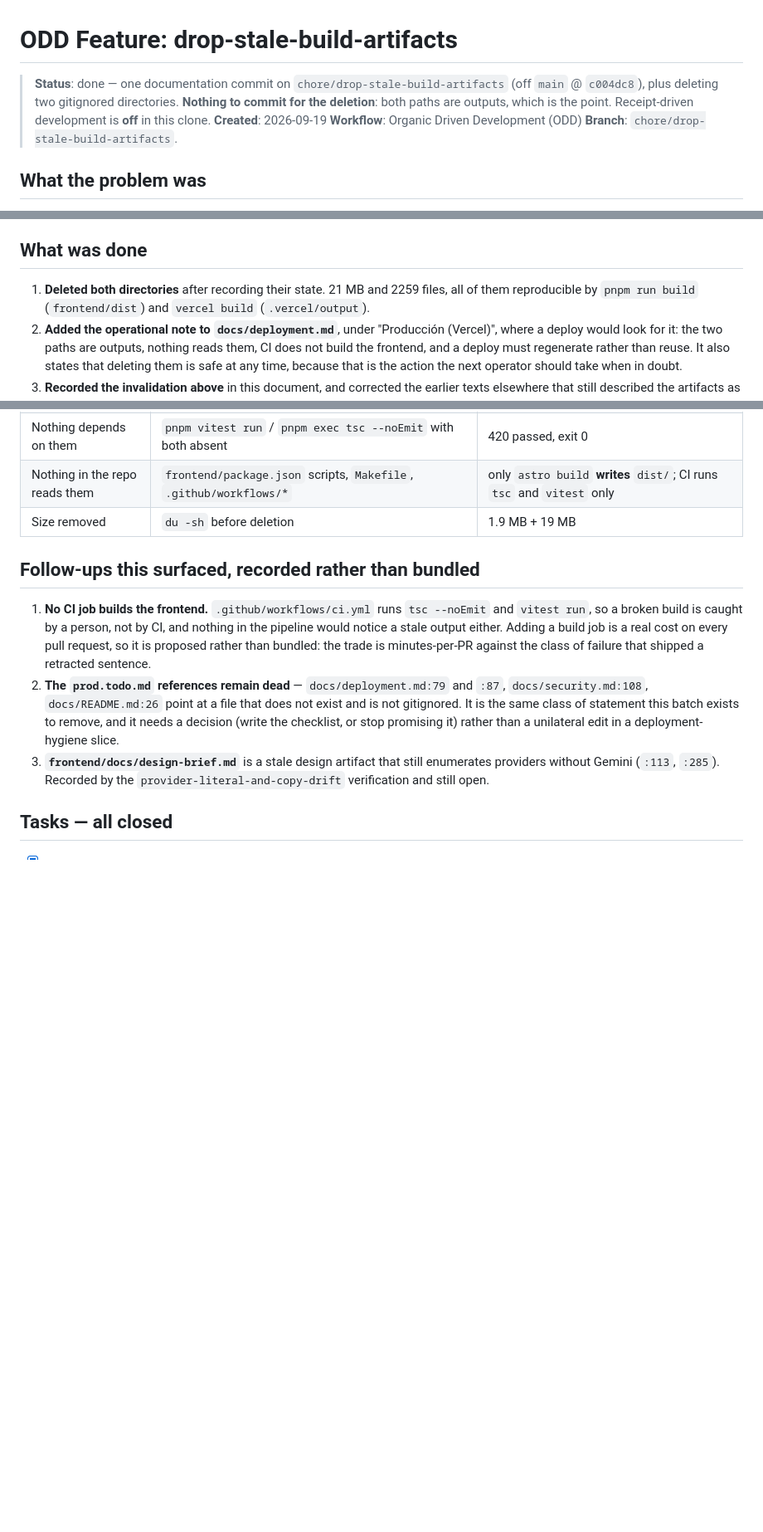
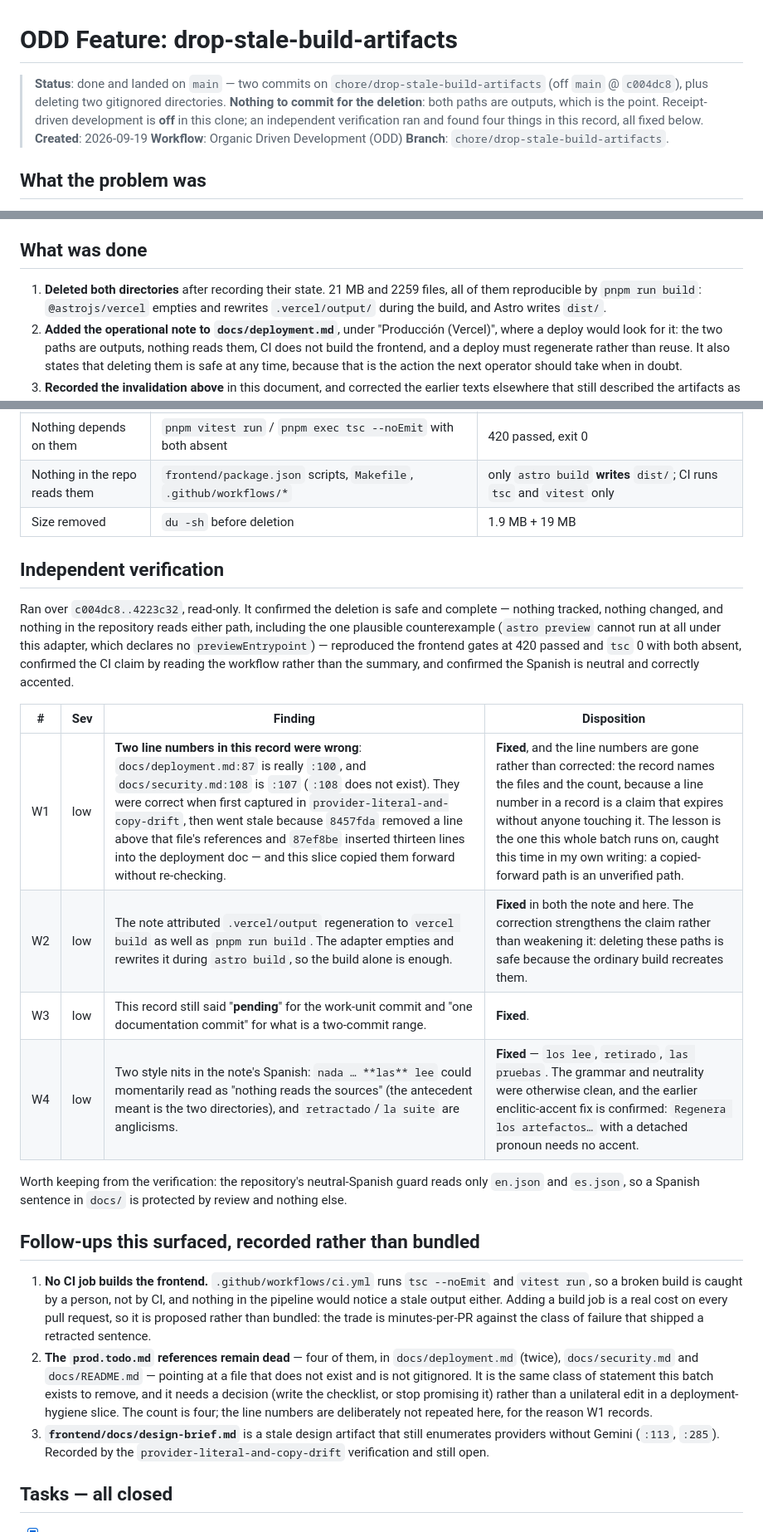
Before and after one commit to alvaldes/storico, a Markdown page: odd/tasks/drop-stale-build-artifacts.md, 3 parts joined by grey strips. Shown at 83% size. Drawn GitHub-style; blank space fills up the shorter version.

Commit message:
docs: correct four things the verification found in the artifact record
Two of the line numbers this record cited for the dead prod.todo.md references
were wrong — deployment.md:87 is really :100, and security.md:108 is :107, which
does not exist. They were right when first captured and went stale because two
commits in this same batch moved the lines, and this slice copied them forward
without re-checking. That is the class of statement the batch exists to remove,
so the line numbers are gone rather than corrected: the record names the files
and the count, because a line number in a record expires without anyone touching
it.

The note also attributed .vercel/output regeneration to `vercel build` as well as
`pnpm run build`. The adapter empties and rewrites it during the ordinary build,
which makes the safety claim stronger, not weaker.

Also fixes a stale "pending" checkbox, a commit count that said one for a
two-commit range, an ambiguous pronoun in the Spanish ("las lee" could read as
"nothing reads the sources"), and two anglicisms.

Worth keeping from the verification: the neutral-Spanish guard reads only the two
i18n catalogs, so a Spanish sentence in docs/ is protected by review and nothing
else.

```diff
--- a/odd/tasks/drop-stale-build-artifacts.md
+++ b/odd/tasks/drop-stale-build-artifacts.md
@@ -1,8 +1,9 @@
 # ODD Feature: drop-stale-build-artifacts
 
-> **Status**: done — one documentation commit on `chore/drop-stale-build-artifacts` (off `main` @
-> `c004dc8`), plus deleting two gitignored directories. **Nothing to commit for the deletion**: both
-> paths are outputs, which is the point. Receipt-driven development is **off** in this clone.
+> **Status**: done and landed on `main` — two commits on `chore/drop-stale-build-artifacts` (off
+> `main` @ `c004dc8`), plus deleting two gitignored directories. **Nothing to commit for the
+> deletion**: both paths are outputs, which is the point. Receipt-driven development is **off** in
+> this clone; an independent verification ran and found four things in this record, all fixed below.
 > **Created**: 2026-09-19
 > **Workflow**: Organic Driven Development (ODD)
 > **Branch**: `chore/drop-stale-build-artifacts`.
@@ -57,7 +58,8 @@ different lifespans:
 ## What was done
 
 1. **Deleted both directories** after recording their state. 21 MB and 2259 files, all of them
-   reproducible by `pnpm run build` (`frontend/dist`) and `vercel build` (`.vercel/output`).
+   reproducible by `pnpm run build`: `@astrojs/vercel` empties and rewrites `.vercel/output/`
+   during the build, and Astro writes `dist/`.
 2. **Added the operational note to `docs/deployment.md`**, under "Producción (Vercel)", where a
    deploy would look for it: the two paths are outputs, nothing reads them, CI does not build the
    frontend, and a deploy must regenerate rather than reuse. It also states that deleting them is
@@ -77,6 +79,25 @@ different lifespans:
 | Nothing in the repo reads them | `frontend/package.json` scripts, `Makefile`, `.github/workflows/*` | only `astro build` **writes** `dist/`; CI runs `tsc` and `vitest` only |
 | Size removed | `du -sh` before deletion | 1.9 MB + 19 MB |
 
+## Independent verification
+
+Ran over `c004dc8..4223c32`, read-only. It confirmed the deletion is safe and complete — nothing
+tracked, nothing changed, and nothing in the repository reads either path, including the one
+plausible counterexample (`astro preview` cannot run at all under this adapter, which declares no
+`previewEntrypoint`) — reproduced the frontend gates at 420 passed and `tsc` 0 with both absent,
+confirmed the CI claim by reading the workflow rather than the summary, and confirmed the Spanish is
+neutral and correctly accented.
+
+| # | Sev | Finding | Disposition |
+|---|-----|---------|-------------|
+| W1 | low | **Two line numbers in this record were wrong**: `docs/deployment.md:87` is really `:100`, and `docs/security.md:108` is `:107` (`:108` does not exist). They were correct when first captured in `provider-literal-and-copy-drift`, then went stale because `8457fda` removed a line above that file's references and `87ef8be` inserted thirteen lines into the deployment doc — and this slice copied them forward without re-checking. | **Fixed**, and the line numbers are gone rather than corrected: the record names the files and the count, because a line number in a record is a claim that expires without anyone touching it. The lesson is the one this whole batch runs on, caught this time in my own writing: a copied-forward path is an unverified path. |
+| W2 | low | The note attributed `.vercel/output` regeneration to `vercel build` as well as `pnpm run build`. The adapter empties and rewrites it during `astro build`, so the build alone is enough. | **Fixed** in both the note and here. The correction strengthens the claim rather than weakening it: deleting these paths is safe because the ordinary build recreates them. |
+| W3 | low | This record still said "**pending**" for the work-unit commit and "one documentation commit" for what is a two-commit range. | **Fixed**. |
+| W4 | low | Two style nits in the note's Spanish: `nada … **las** lee` could momentarily read as "nothing reads the sources" (the antecedent meant is the two directories), and `retractado`/`la suite` are anglicisms. | **Fixed** — `los lee`, `retirado`, `las pruebas`. The grammar and neutrality were otherwise clean, and the earlier enclitic-accent fix is confirmed: `Regenera los artefactos…` with a detached pronoun needs no accent. |
+
+Worth keeping from the verification: the repository's neutral-Spanish guard reads only
+`en.json` and `es.json`, so a Spanish sentence in `docs/` is protected by review and nothing else.
+
 ## Follow-ups this surfaced, recorded rather than bundled
 
 1. **No CI job builds the frontend.** `.github/workflows/ci.yml` runs `tsc --noEmit` and
@@ -84,11 +105,12 @@ different lifespans:
    would notice a stale output either. Adding a build job is a real cost on every pull request, so it
    is proposed rather than bundled: the trade is minutes-per-PR against the class of failure that
    shipped a retracted sentence.
-2. **The `prod.todo.md` references remain dead** — `docs/deployment.md:79` and `:87`,
-   `docs/security.md:108`, `docs/README.md:26` point at a file that does not exist and is not
+2. **The `prod.todo.md` references remain dead** — four of them, in `docs/deployment.md` (twice),
+   `docs/security.md` and `docs/README.md` — pointing at a file that does not exist and is not
    gitignored. It is the same class of statement this batch exists to remove, and it needs a
    decision (write the checklist, or stop promising it) rather than a unilateral edit in a
-   deployment-hygiene slice.
+   deployment-hygiene slice. The count is four; the line numbers are deliberately not repeated here,
+   for the reason W1 records.
 3. **`frontend/docs/design-brief.md`** is a stale design artifact that still enumerates providers
    without Gemini (`:113`, `:285`). Recorded by the `provider-literal-and-copy-drift` verification
    and still open.
```
Also changed, not shown: other parts of odd/tasks/drop-stale-build-artifacts.md (+2 -2 lines), docs/deployment.md (+5 -4 lines).
